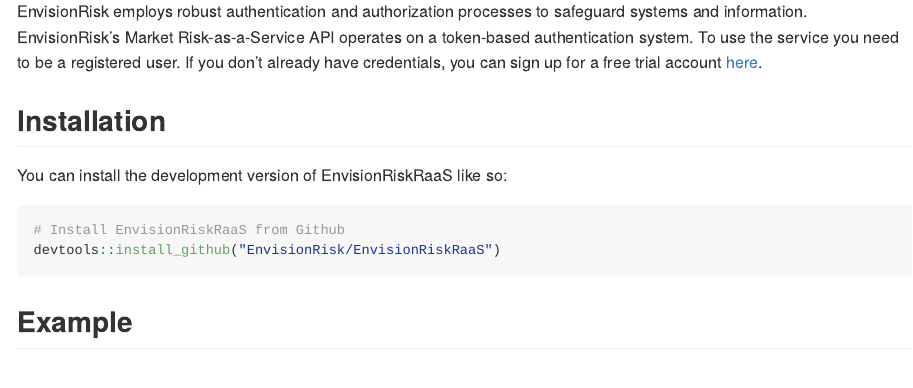
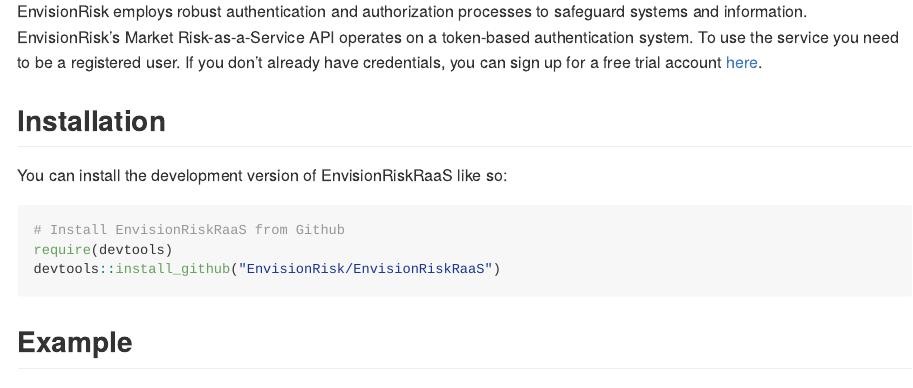
Before and after one commit to EnvisionRisk/EnvisionRiskRaaS, an R Markdown document (README.Rmd): the page in a window 1100 px wide, from 620 px down. The pictures show the output file README.md that the author committed with the source, drawn offline in the style of GitHub.

Commit message:
Added devtools as a requirement

````diff
--- a/README.Rmd
+++ b/README.Rmd
@@ -37,6 +37,7 @@
 
 ``` r
 # Install EnvisionRiskRaaS from Github
+require(devtools)
 devtools::install_github("EnvisionRisk/EnvisionRiskRaaS")
 ```
 ## Example
````
Also changed, not shown: README.md, 1 other file.
